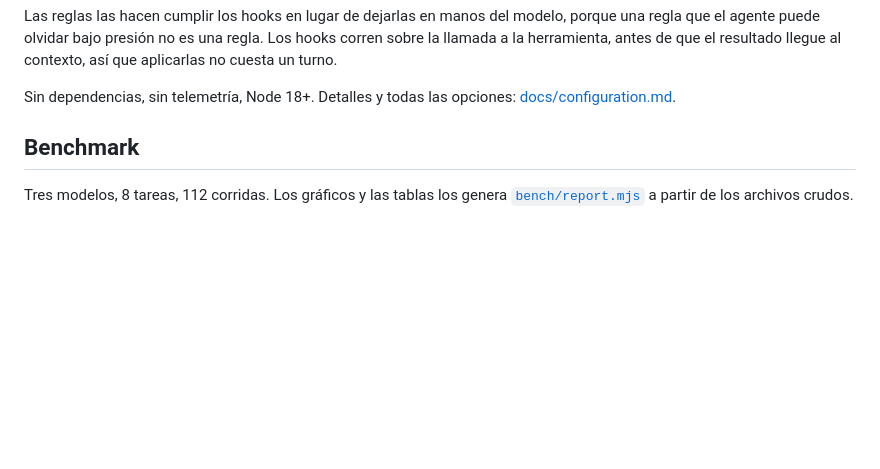
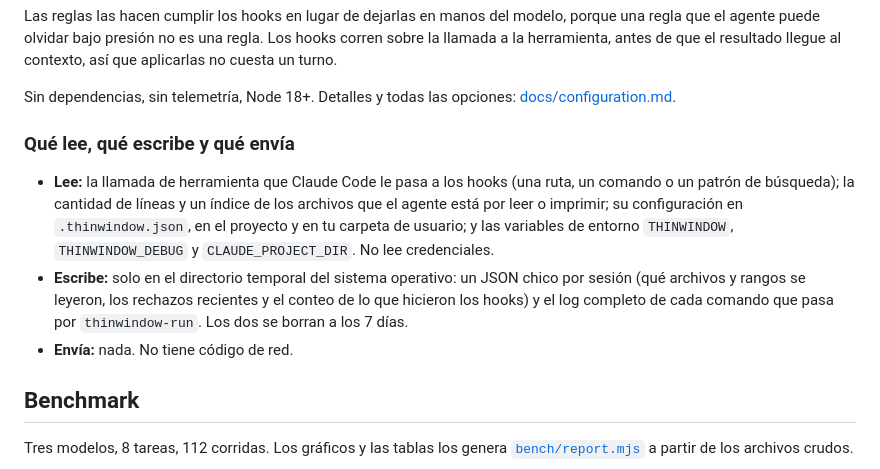
Before and after one commit to thinwindow/thinwindow, a Markdown page: README.es.md, the part around the change. Drawn GitHub-style; blank space fills up the shorter version.

```diff
--- a/README.es.md
+++ b/README.es.md
@@ -111,6 +111,20 @@ así que aplicarlas no cuesta un turno.
 
 Sin dependencias, sin telemetría, Node 18+. Detalles y todas las opciones:
 [docs/configuration.md](docs/configuration.md).
+
+### Qué lee, qué escribe y qué envía
+
+- **Lee:** la llamada de herramienta que Claude Code le pasa a los hooks (una
+  ruta, un comando o un patrón de búsqueda); la cantidad de líneas y un índice
+  de los archivos que el agente está por leer o imprimir; su configuración en
+  `.thinwindow.json`, en el proyecto y en tu carpeta de usuario; y las
+  variables de entorno `THINWINDOW`, `THINWINDOW_DEBUG` y `CLAUDE_PROJECT_DIR`.
+  No lee credenciales.
+- **Escribe:** solo en el directorio temporal del sistema operativo: un JSON
+  chico por sesión (qué archivos y rangos se leyeron, los rechazos recientes y
+  el conteo de lo que hicieron los hooks) y el log completo de cada comando que
+  pasa por `thinwindow-run`. Los dos se borran a los 7 días.
+- **Envía:** nada. No tiene código de red.
 
 ## Benchmark
 
```
Also changed, not shown: README.md (+14 -0 lines), README.pt-BR.md (+14 -0 lines).
